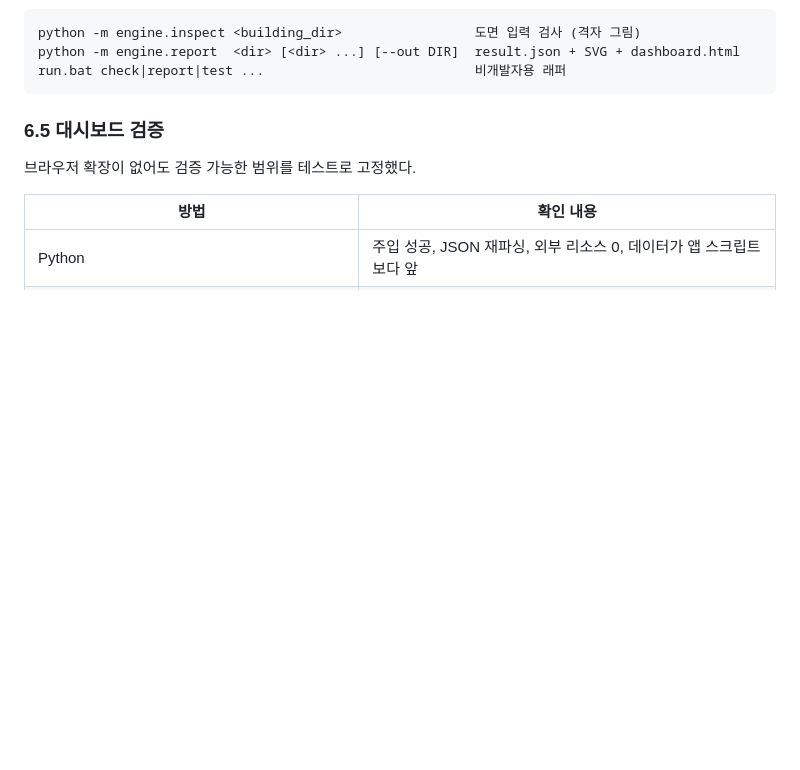
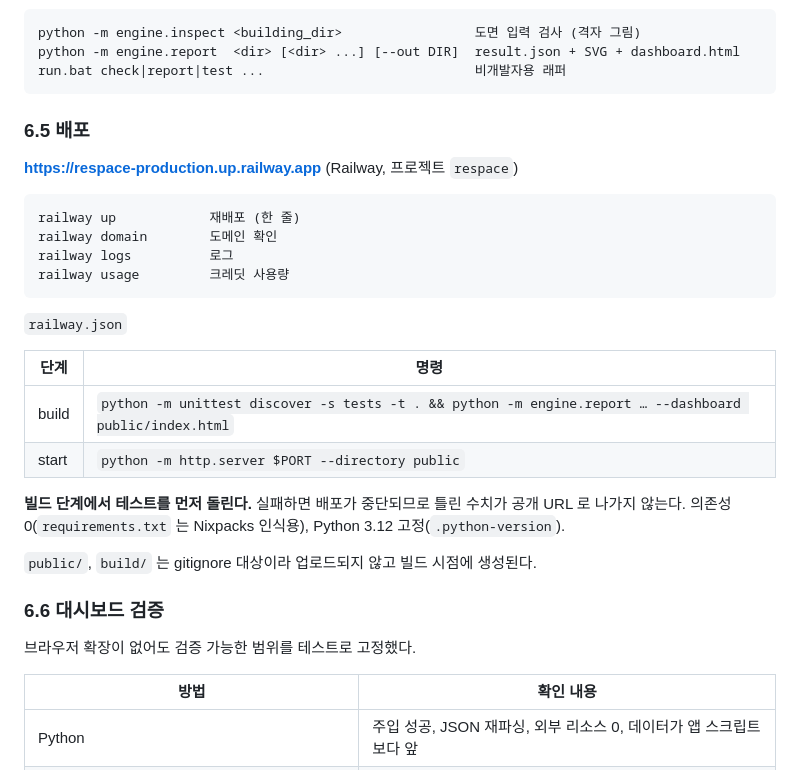
Before and after one commit to minlee95333/ReSpace, a Markdown page: docs/TECH-SPEC.md, the part around the change. GitHub-like rendering; blank space fills up the shorter version.

````diff
--- a/docs/TECH-SPEC.md
+++ b/docs/TECH-SPEC.md
@@ -420,7 +420,31 @@ python -m engine.report  <dir> [<dir> ...] [--out DIR]  result.json + SVG + dash
 run.bat check|report|test ...                           비개발자용 래퍼
 ```
 
-### 6.5 대시보드 검증
+### 6.5 배포
+
+**https://respace-production.up.railway.app** (Railway, 프로젝트 `respace`)
+
+```
+railway up            재배포 (한 줄)
+railway domain        도메인 확인
+railway logs          로그
+railway usage         크레딧 사용량
+```
+
+`railway.json`
+
+| 단계 | 명령 |
+|---|---|
+| build | `python -m unittest discover -s tests -t . && python -m engine.report … --dashboard public/index.html` |
+| start | `python -m http.server $PORT --directory public` |
+
+**빌드 단계에서 테스트를 먼저 돌린다.** 실패하면 배포가 중단되므로 틀린 수치가
+공개 URL 로 나가지 않는다. 의존성 0(`requirements.txt` 는 Nixpacks 인식용),
+Python 3.12 고정(`.python-version`).
+
+`public/`, `build/` 는 gitignore 대상이라 업로드되지 않고 빌드 시점에 생성된다.
+
+### 6.6 대시보드 검증
 
 브라우저 확장이 없어도 검증 가능한 범위를 테스트로 고정했다.
 
````
Also changed, not shown: CLAUDE.md (+6 -0 lines), docs/PROGRESS.md (+22 -1 lines).
